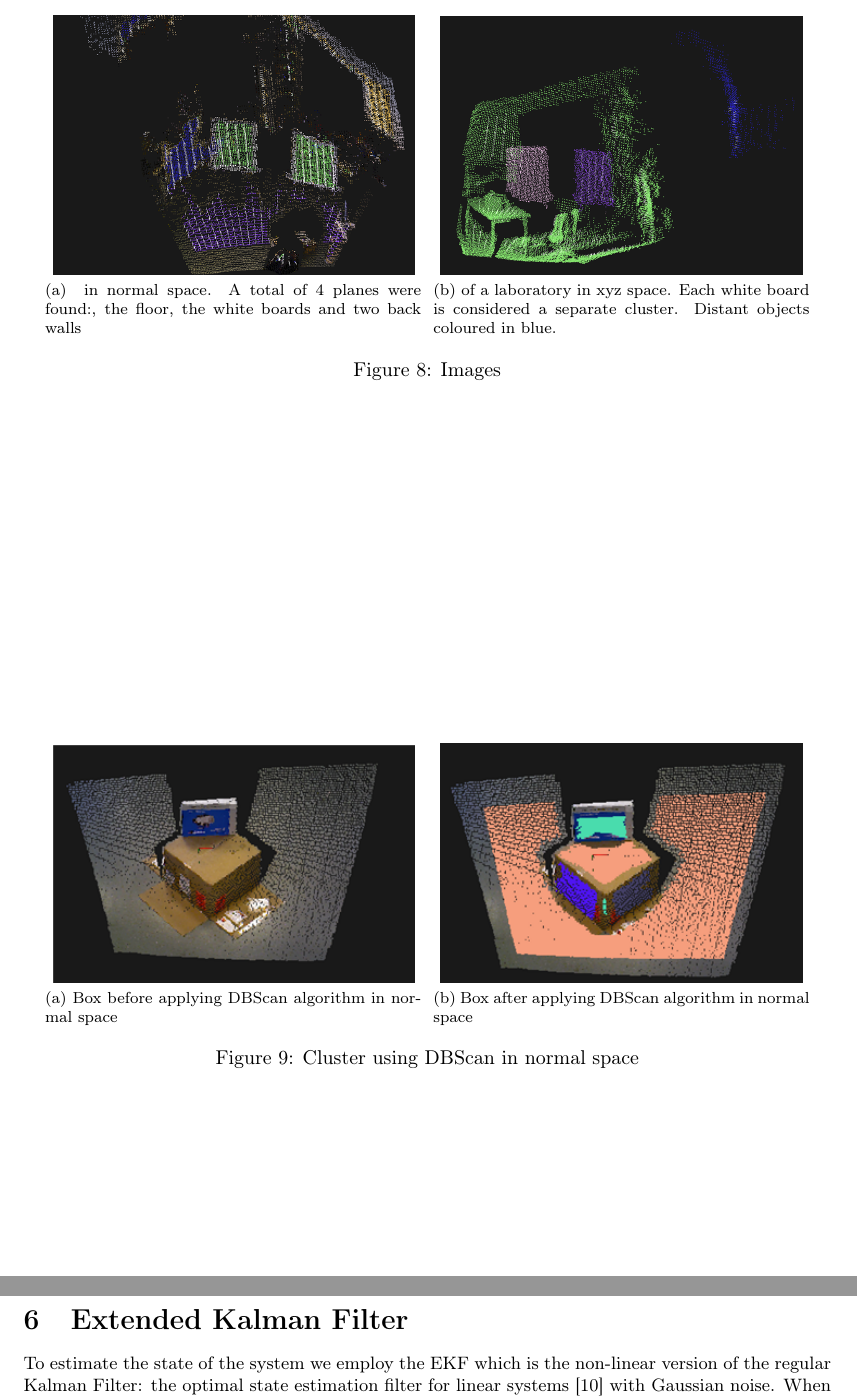
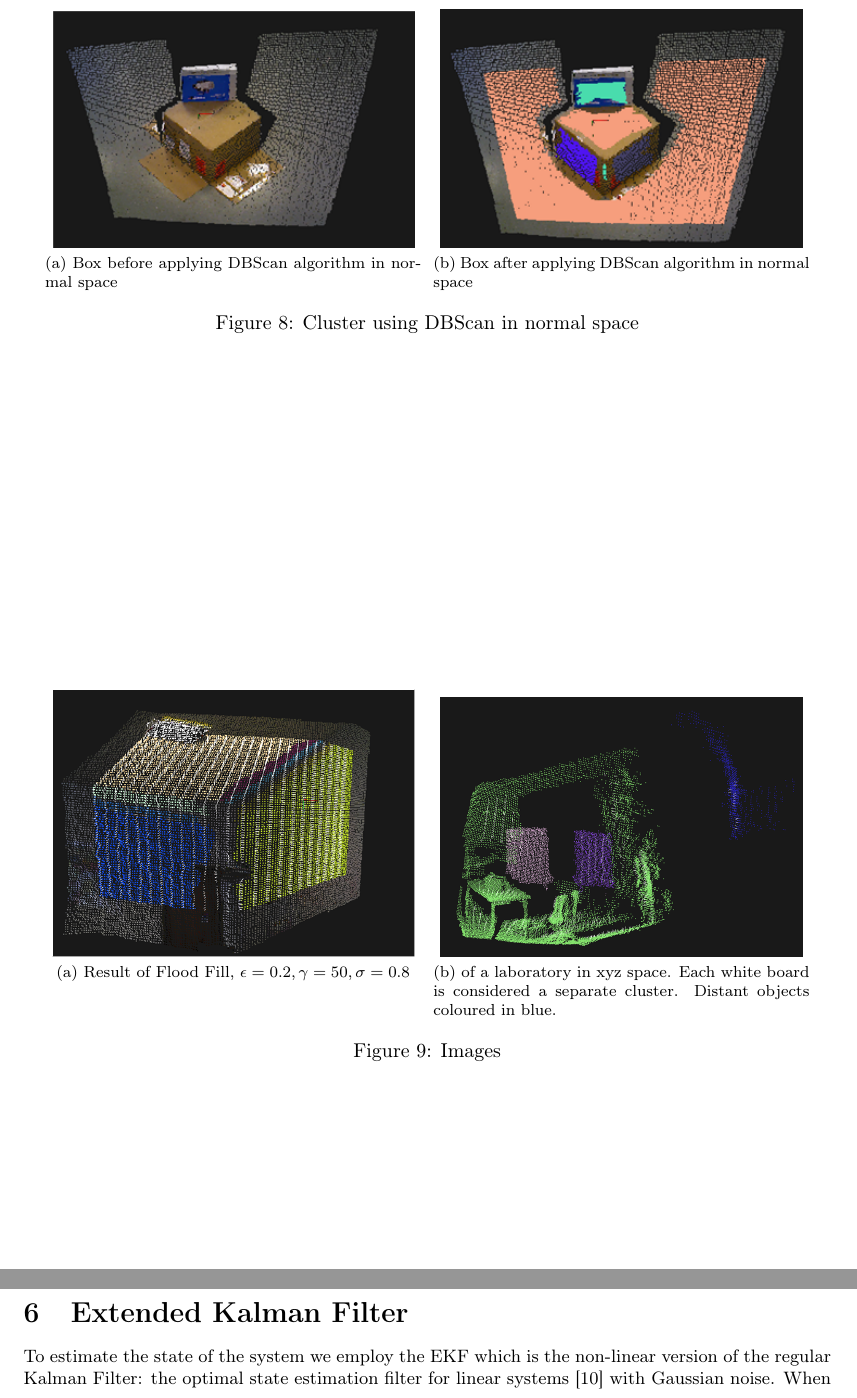
Before and after one commit to proftom/QuadCopter, a LaTeX document (report/Report.tex): two parts of pages 13 and 14 of 25, joined at a grey line, cut so that both start at the same text. Compiled offline with pdfLaTeX.

Commit message:
correcting images for section 6

```diff
--- a/report/Report.tex
+++ b/report/Report.tex
@@ -516,23 +516,7 @@ The PCA was never implemented as it was found that by increasing the minimum num
 
 
 
-\begin{figure}[p]
-	\centering
-	\subfloat[ in normal space. A total of 4 planes were found:, the floor, the white boards and two back walls]
-	{
-		\label{fig:dbscan_planes}
-		\includegraphics[width=0.4\textwidth]{6normal_boards.png}
-	}
-	\;
-	\subfloat[of a laboratory in xyz space. Each white board is considered a separate cluster. Distant objects coloured in blue.] {
-		\label{fig:table_dbscan}
-		\includegraphics[width=0.4\textwidth]{6table_dbscan.png}
 
-	}
-	\caption{Images}
-	\label{fig:DBSCAN_LAB}
-
-\end{figure}
 
 \begin{figure}[p]
 	\centering     %%% not \center
@@ -550,7 +534,23 @@ The PCA was never implemented as it was found that by increasing the minimum num
 	\label{fig:box_normal_clustering}
 \end{figure}
 
+\begin{figure}[p]
+	\centering
+	\subfloat[Result of Flood Fill, $\epsilon=0.2, \gamma=50, \sigma=0.8$]
+	{
+		\label{fig:dbscan_planes}
+		\includegraphics[width=0.4\textwidth]{floodFill.png}
+	}
+	\;
+	\subfloat[of a laboratory in xyz space. Each white board is considered a separate cluster. Distant objects coloured in blue.] {
+		\label{fig:table_dbscan}
+		\includegraphics[width=0.4\textwidth]{6table_dbscan.png}
 
+	}
+	\caption{Images}
+	\label{fig:DBSCAN_LAB}
+
+\end{figure}
 
 
 \clearpage
```
Also changed, not shown: report/ImageLib/floodFill.png (added), report/Report.tex (2 more changed lines).
